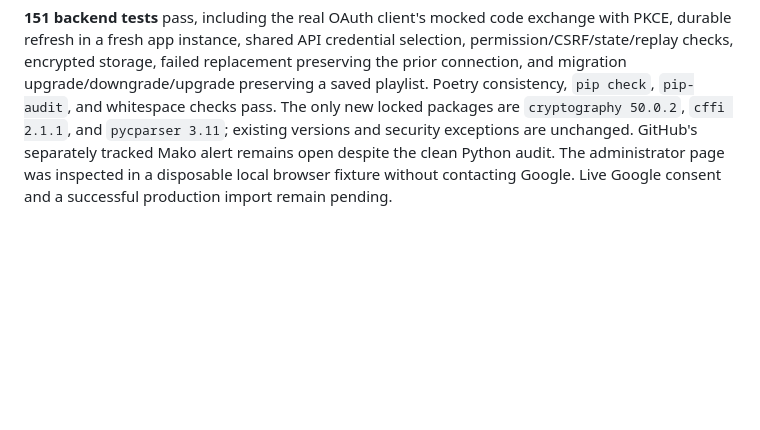
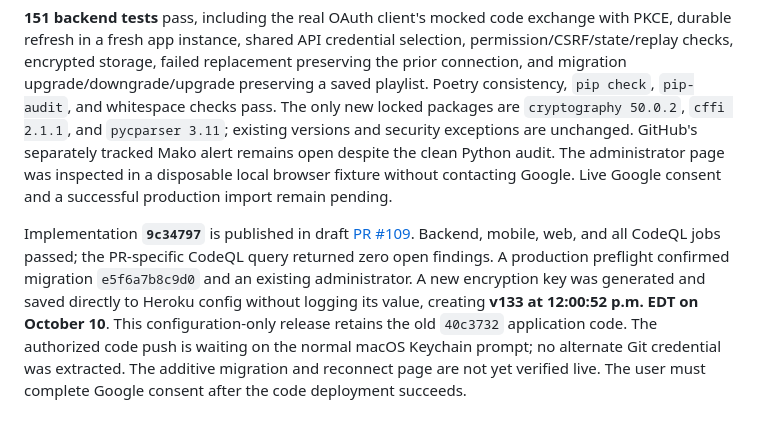
Before and after one commit to Kriordan/personal_portfolio, a Markdown page: docs/mobile-ui-validation.md, the part around the change. GitHub-like rendering; blank space fills up the shorter version.

Commit message:
Record YouTube connection repair checks and rollout status

```diff
--- a/docs/mobile-ui-validation.md
+++ b/docs/mobile-ui-validation.md
@@ -319,3 +319,5 @@ Keith's iPhone test reached the Library sync endpoint but returned the connectio
 The repair replaces dyno-local token storage with an encrypted database record, adds administrator-only reconnect/check/revoke forms, and uses the same shared connection for API, website, and CLI calls. It includes additive migration `f6a7b8c9d0e1`, a separate server encryption key, and the `cryptography` dependency. Expo, mobile code, existing catalog rows, successful API payloads, and authenticated sync permissions remain unchanged. See the [connection runbook](library-youtube-connection.md). Local validation and deployment/consent results are recorded below when complete; all earlier device follow-ups remain open.
 
 **151 backend tests** pass, including the real OAuth client's mocked code exchange with PKCE, durable refresh in a fresh app instance, shared API credential selection, permission/CSRF/state/replay checks, encrypted storage, failed replacement preserving the prior connection, and migration upgrade/downgrade/upgrade preserving a saved playlist. Poetry consistency, `pip check`, `pip-audit`, and whitespace checks pass. The only new locked packages are `cryptography 50.0.2`, `cffi 2.1.1`, and `pycparser 3.11`; existing versions and security exceptions are unchanged. GitHub's separately tracked Mako alert remains open despite the clean Python audit. The administrator page was inspected in a disposable local browser fixture without contacting Google. Live Google consent and a successful production import remain pending.
+
+Implementation **`9c34797`** is published in draft [PR #109](https://github.com/Kriordan/personal_portfolio/pull/109). Backend, mobile, web, and all CodeQL jobs passed; the PR-specific CodeQL query returned zero open findings. A production preflight confirmed migration `e5f6a7b8c9d0` and an existing administrator. A new encryption key was generated and saved directly to Heroku config without logging its value, creating **v133 at 12:00:52 p.m. EDT on October 10**. This configuration-only release retains the old `40c3732` application code. The authorized code push is waiting on the normal macOS Keychain prompt; no alternate Git credential was extracted. The additive migration and reconnect page are not yet verified live. The user must complete Google consent after the code deployment succeeds.
```
